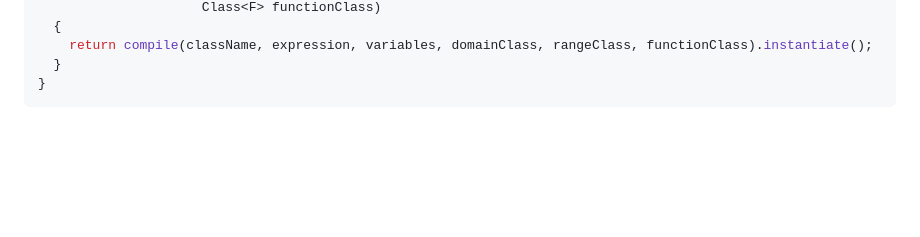
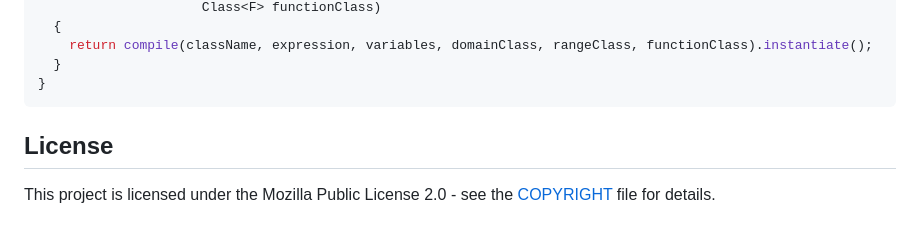
Before and after one commit to crowlogic/arb4j, a Markdown page: README.md, the part around the change. Drawn GitHub-style; blank space fills up the shorter version.

````diff
--- a/README.md
+++ b/README.md
@@ -122,3 +122,7 @@ public class Compiler
   }
 }
 ```
+
+## License
+
+This project is licensed under the Mozilla Public License 2.0 - see the [COPYRIGHT](COPYRIGHT) file for details.
````
